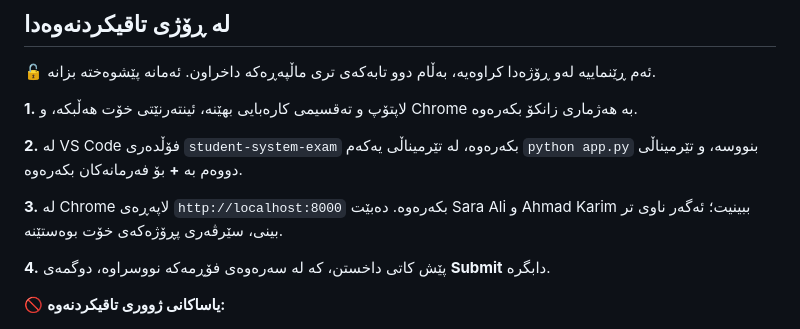
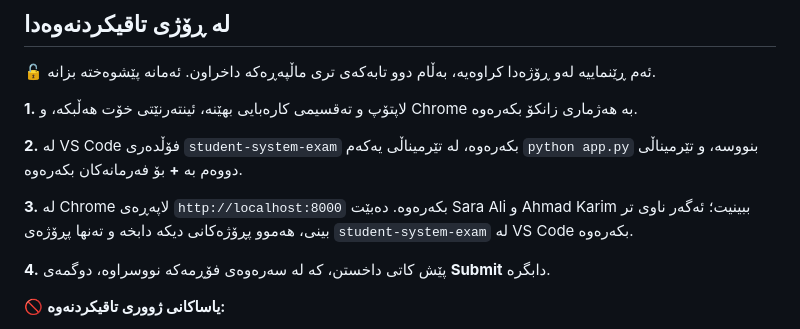
Before and after one commit to idriskhwanagit/MIS_Student_Guidance_Web_Development, a Markdown page: practical.ku.md, the part around the change. GitHub-like rendering.

Commit message:
Update the student guide
Co-Authored-By: Claude Opus 5.5 <noreply@anthropic.com>

```diff
--- a/practical.ku.md
+++ b/practical.ku.md
@@ -93,7 +93,8 @@ http://localhost:8000
 `python app.py` بنووسە، و تێرمیناڵی دووەم بە **+** بۆ فەرمانەکان بکەرەوە.
 
 **3.** لە Chrome لاپەڕەی `http://localhost:8000` بکەرەوە. دەبێت Sara Ali و
-Ahmad Karim ببینیت؛ ئەگەر ناوی تر بینی، سێرڤەری پڕۆژەکەی خۆت بوەستێنە.
+Ahmad Karim ببینیت؛ ئەگەر ناوی تر بینی، هەموو پڕۆژەکانی دیکە دابخە و تەنها
+پڕۆژەی `student-system-exam` لە VS Code بکەرەوە.
 
 **4.** پێش کاتی داخستن، کە لە سەرەوەی فۆڕمەکە نووسراوە، دوگمەی **Submit**
 دابگرە.
```
Also changed, not shown: practical.en.md (+2 -1 lines).
